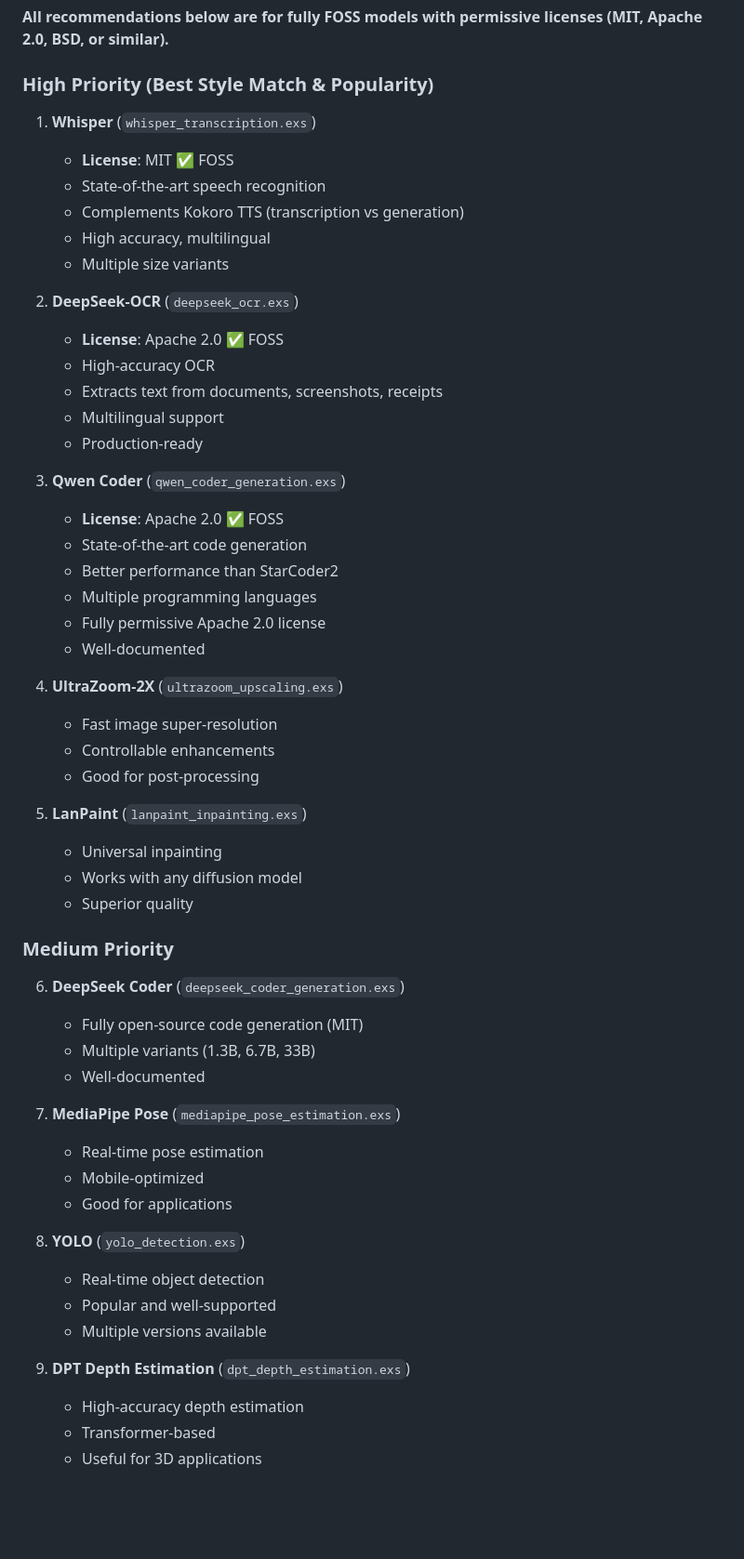
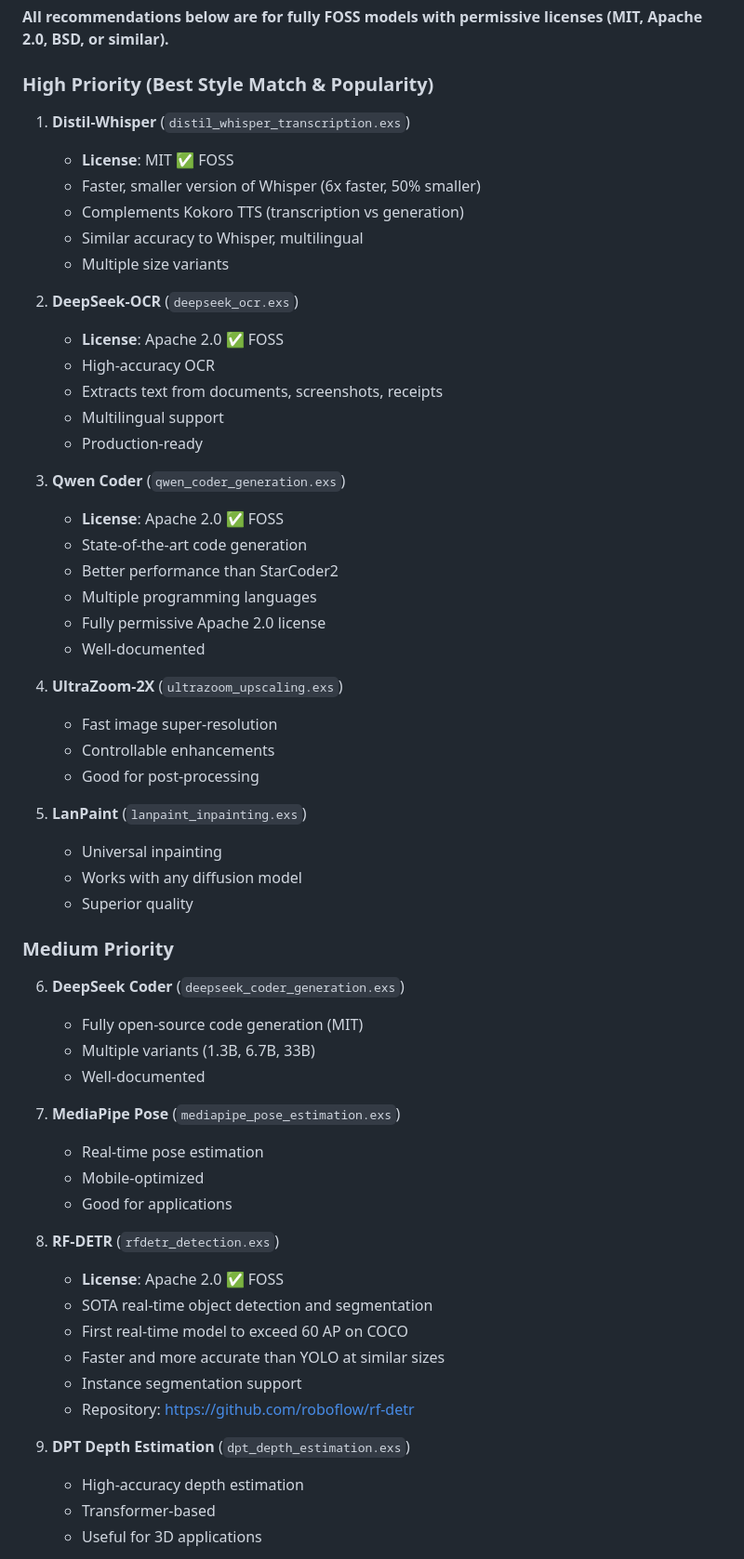
Before and after one commit to V-Sekai-fire/livebook-nx, a Markdown page: TOOLS_RESEARCH.md, the part around the change printed below. Shown: that part at 93% size. GitHub-like rendering; blank space fills up the shorter version.

```diff
--- a/TOOLS_RESEARCH.md
+++ b/TOOLS_RESEARCH.md
@@ -517,14 +568,16 @@ SpanCollector.display_trace()
 
 ### High Priority (Best Style Match & Popularity)
 
-1. **Whisper** (`whisper_transcription.exs`)
+1. **Distil-Whisper** (`distil_whisper_transcription.exs`)
+
    - **License**: MIT ✅ FOSS
-   - State-of-the-art speech recognition
+   - Faster, smaller version of Whisper (6x faster, 50% smaller)
    - Complements Kokoro TTS (transcription vs generation)
-   - High accuracy, multilingual
+   - Similar accuracy to Whisper, multilingual
    - Multiple size variants
 
 2. **DeepSeek-OCR** (`deepseek_ocr.exs`)
+
    - **License**: Apache 2.0 ✅ FOSS
    - High-accuracy OCR
    - Extracts text from documents, screenshots, receipts
@@ -532,6 +585,7 @@ SpanCollector.display_trace()
    - Production-ready
 
 3. **Qwen Coder** (`qwen_coder_generation.exs`)
+
    - **License**: Apache 2.0 ✅ FOSS
    - State-of-the-art code generation
    - Better performance than StarCoder2
@@ -540,6 +594,7 @@ SpanCollector.display_trace()
    - Well-documented
 
 4. **UltraZoom-2X** (`ultrazoom_upscaling.exs`)
+
    - Fast image super-resolution
    - Controllable enhancements
    - Good for post-processing
@@ -552,21 +607,28 @@ SpanCollector.display_trace()
 ### Medium Priority
 
 6. **DeepSeek Coder** (`deepseek_coder_generation.exs`)
+
    - Fully open-source code generation (MIT)
    - Multiple variants (1.3B, 6.7B, 33B)
    - Well-documented
 
 7. **MediaPipe Pose** (`mediapipe_pose_estimation.exs`)
+
    - Real-time pose estimation
    - Mobile-optimized
    - Good for applications
 
-8. **YOLO** (`yolo_detection.exs`)
-   - Real-time object detection
-   - Popular and well-supported
-   - Multiple versions available
+8. **RF-DETR** (`rfdetr_detection.exs`)
+
+   - **License**: Apache 2.0 ✅ FOSS
+   - SOTA real-time object detection and segmentation
+   - First real-time model to exceed 60 AP on COCO
+   - Faster and more accurate than YOLO at similar sizes
+   - Instance segmentation support
+   - Repository: https://github.com/roboflow/rf-detr
 
 9. **DPT Depth Estimation** (`dpt_depth_estimation.exs`)
+
    - High-accuracy depth estimation
    - Transformer-based
    - Useful for 3D applications
```
Also changed, not shown: other parts of TOOLS_RESEARCH.md (+61 -0 lines).
